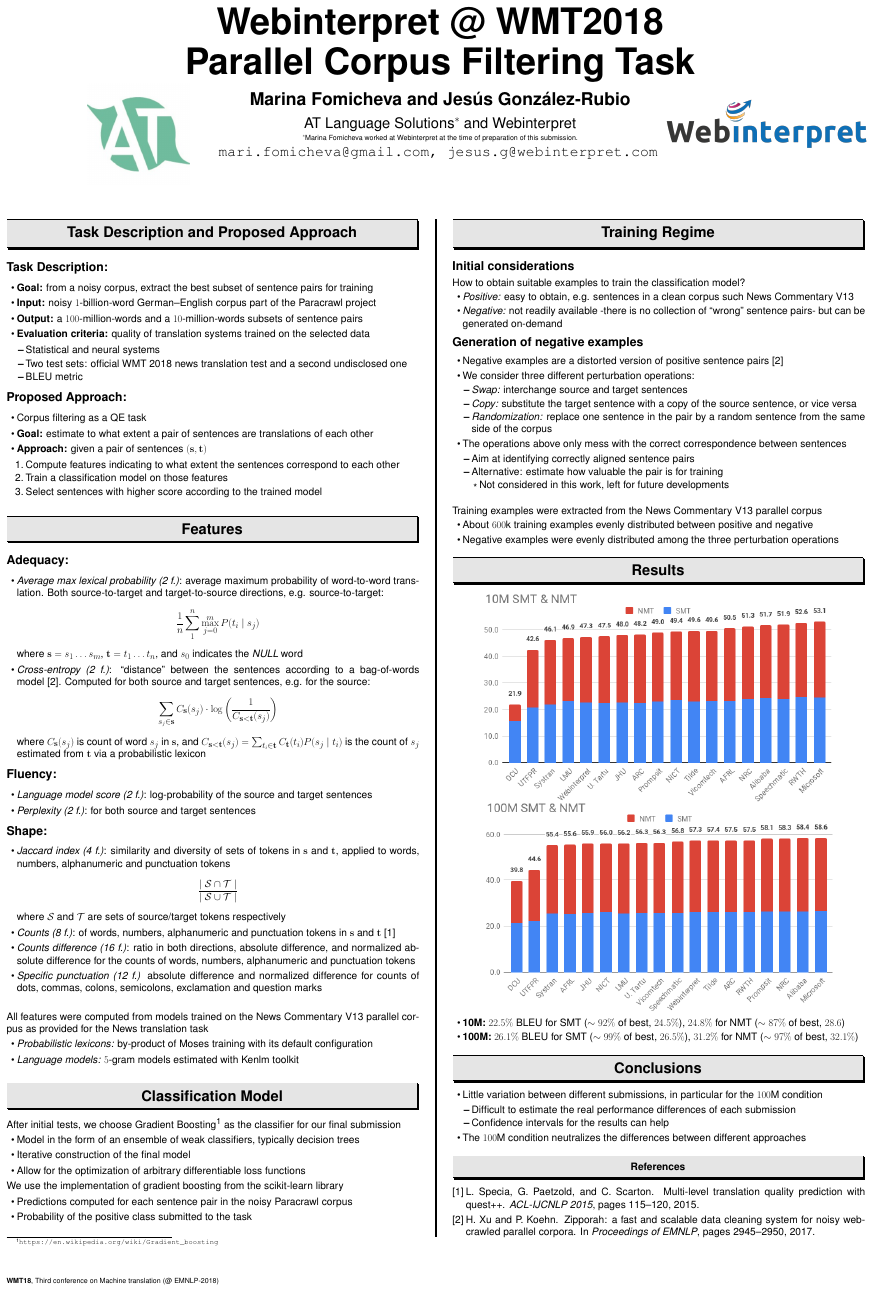
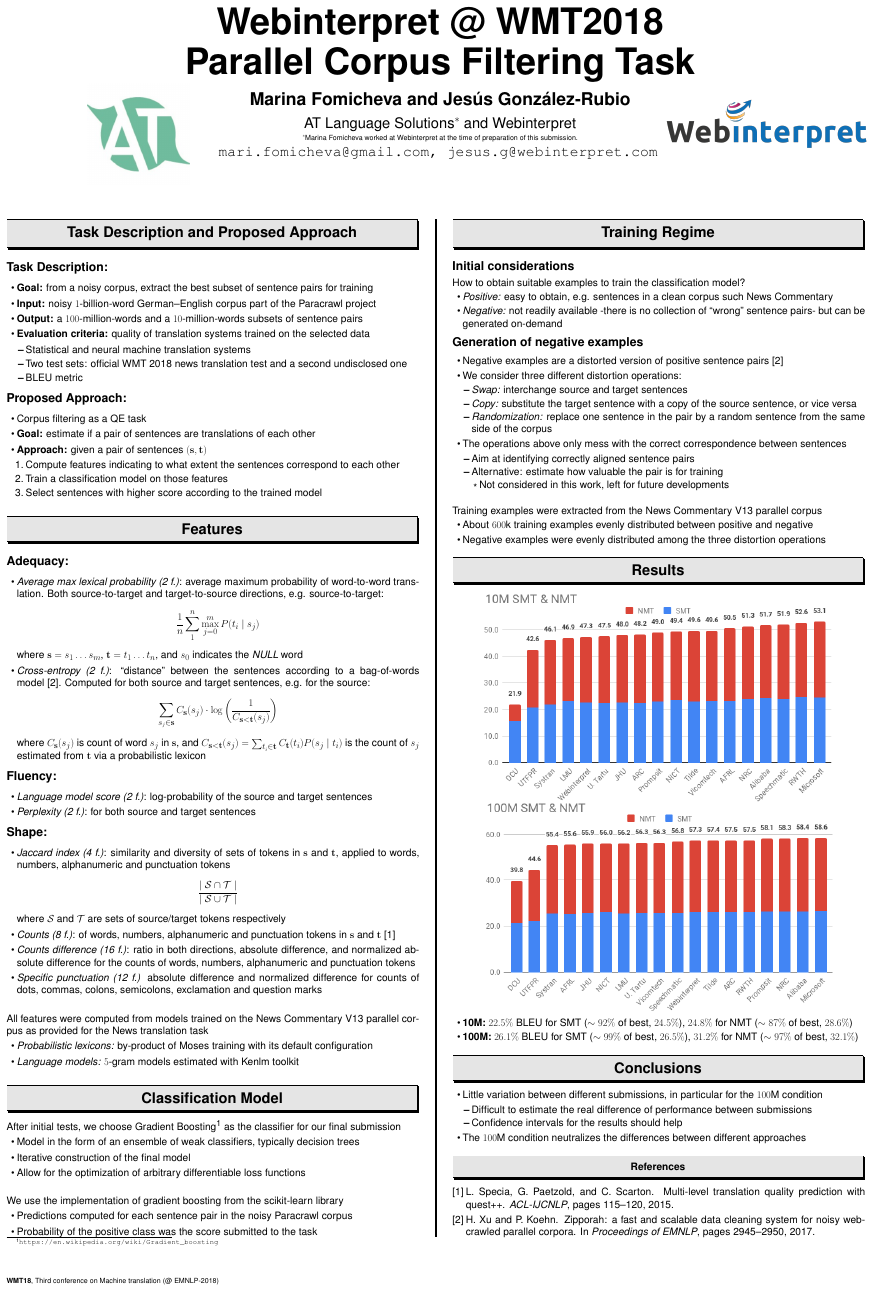
Before and after one commit to jesus-g-rubio/wm18_corpus_clean_paper, a LaTeX poster (poster/poster.tex, which reads poster/poster.bib): the whole page. Compiled offline with pdfLaTeX.

Commit message:
first final version

```diff
--- a/poster/poster.bib
+++ b/poster/poster.bib
@@ -23,9 +23,9 @@
 }
 
 @article{Specia15,
-  title = {Multi-level translation quality prediction with quest++},
+  title = {Multi-level translation quality prediction with QUEST++},
   author = {Specia, L. and Paetzold, G. and Scarton, C.},
-  journal = {ACL-IJCNLP 2015},
+  journal = {ACL-IJCNLP},
   pages = {115--120},
   year = {2015}
 }
--- a/poster/poster.tex
+++ b/poster/poster.tex
@@ -43,7 +43,7 @@
   \item {\bf Output:} a $100$-million-words and a $10$-million-words subsets of sentence pairs
   \item {\bf Evaluation criteria:} quality of translation systems trained on the selected data
   \begin{itemize}
-    \item Statistical and neural systems
+    \item Statistical and neural machine translation systems
     \item Two test sets: official WMT 2018 news translation test and a second undisclosed one
     \item BLEU metric
   \end{itemize}
@@ -52,7 +52,7 @@
 \subsection*{Proposed Approach:}
 \begin{itemize}
   \item Corpus filtering as a QE task
-  \item {\bf Goal:} estimate to what extent a pair of sentences are translations of each other
+  \item {\bf Goal:} estimate if a pair of sentences are translations of each other
   \item {\bf Approach:} given a pair of sentences $(\mathbf{s}, \mathbf{t})$
   \begin{enumerate}
     \item Compute features indicating to what extent the sentences correspond to each other
@@ -105,10 +105,11 @@ After initial tests, we choose Gradient Boosting\footnote{\url{https://en.wikipe
   \item Allow for the optimization of arbitrary differentiable loss functions
 \end{itemize}
 
+~\newline
 We use the implementation of gradient boosting from the scikit-learn library %\footnote{\url{http://scikit-learn.org/stable/index.html}}
 \begin{itemize}
   \item Predictions computed for each sentence pair in the noisy Paracrawl corpus
-  \item Probability of the positive class submitted to the task
+  \item Probability of the positive class was the score submitted to the task
 \end{itemize}
 
 
@@ -116,14 +117,14 @@ We use the implementation of gradient boosting from the scikit-learn library %\f
 \subsection*{Initial considerations}
 How to obtain suitable examples to train the classification model?
 \begin{itemize}
-  \item \textit{Positive:} easy to obtain, e.g. sentences in a clean corpus such News Commentary V13
+  \item \textit{Positive:} easy to obtain, e.g. sentences in a clean corpus such News Commentary
   \item \textit{Negative:} not readily available -there is no collection of ``wrong'' sentence pairs- but can be generated on-demand
 \end{itemize}
 
 \subsection*{Generation of negative examples}
 \begin{itemize}
   \item Negative examples are a distorted version of positive sentence pairs~\cite{Hainan17}
-  \item We consider three different perturbation operations:
+  \item We consider three different distortion operations:
   \begin{itemize}
   \item \textit{Swap:} interchange source and target sentences
   \item \textit{Copy:} substitute the target sentence with a copy of the source sentence, or vice versa
@@ -144,7 +145,7 @@ How to obtain suitable examples to train the classification model?
 Training examples were extracted from the News Commentary V13 parallel corpus
 \begin{itemize}
   \item About $600$k training examples evenly distributed between positive and negative
-  \item Negative examples were evenly distributed among the three perturbation operations
+  \item Negative examples were evenly distributed among the three distortion operations
 \end{itemize}
 
 
@@ -169,8 +170,8 @@ Training examples were extracted from the News Commentary V13 parallel corpus
 \begin{itemize}
   \item Little variation between different submissions, in particular for the $100$M condition
   \begin{itemize}
-    \item Difficult to estimate the real performance differences of each submission
-    \item Confidence intervals for the results can help
+    \item Difficult to estimate the real difference of performance between submissions
+    \item Confidence intervals for the results should help
   \end{itemize}
   \item The $100$M condition % seems to be too big and
   neutralizes the differences between different approaches
```
Also changed, not shown: poster/poster.tex (2 more changed lines).
